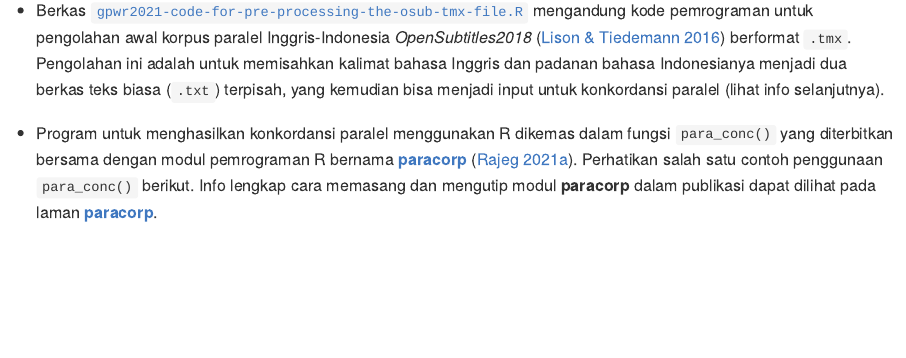
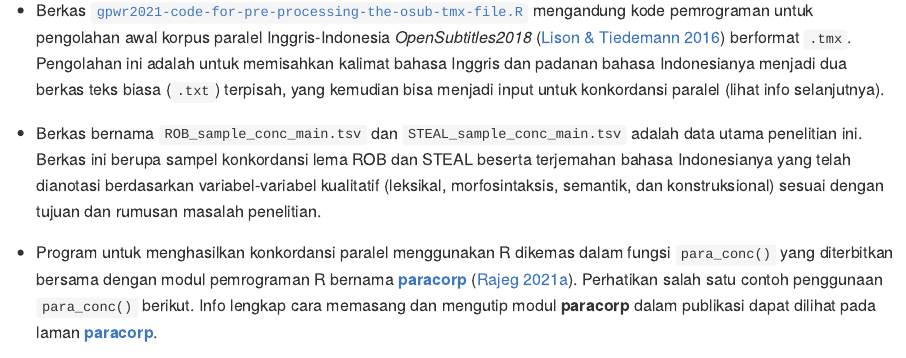
Before and after one commit to gederajeg/rob-steal-parallel-corpora, an R Markdown document (README.Rmd): the page in a window 1100 px wide, from 1080 px down. The pictures show the output file README.md that the author committed with the source, drawn offline in the style of GitHub; long lines of code are wrapped; badge pictures from the web are left out.

Commit message:
Update README with info on the main database.

````diff
--- a/README.Rmd
+++ b/README.Rmd
@@ -36,6 +36,8 @@ Luaran utama dari penelitian ini, yaitu artikel jurnal, saat ini sedang dalam pr
 
 - Berkas [`gpwr2021-code-for-pre-processing-the-osub-tmx-file.R`](https://github.com/gederajeg/rob-steal-parallel-corpora/blob/main/gpwr2021-code-for-pre-processing-the-osub-tmx-file.R) mengandung kode pemrograman untuk pengolahan awal korpus paralel Inggris-Indonesia *OpenSubtitles2018* [@lison_opensubtitles2016_2016] berformat `.tmx`. Pengolahan ini adalah untuk memisahkan kalimat bahasa Inggris dan padanan bahasa Indonesianya menjadi dua berkas teks biasa (`.txt`) terpisah, yang kemudian bisa menjadi input untuk konkordansi paralel (lihat info selanjutnya).
 
+- Berkas bernama `ROB_sample_conc_main.tsv` dan `STEAL_sample_conc_main.tsv` adalah data utama penelitian ini. Berkas ini berupa sampel konkordansi lema ROB dan STEAL beserta terjemahan bahasa Indonesianya yang telah dianotasi berdasarkan variabel-variabel kualitatif (leksikal, morfosintaksis, semantik, dan konstruksional) sesuai dengan tujuan dan rumusan masalah penelitian.
+
 - Program untuk menghasilkan konkordansi paralel menggunakan R dikemas dalam fungsi `para_conc()` yang diterbitkan bersama dengan modul pemrograman R bernama [**paracorp**](https://gederajeg.github.io/paracorp/) [@rajeg_paracorp_2021]. Perhatikan salah satu contoh penggunaan `para_conc()` berikut. Info lengkap cara memasang dan mengutip modul **paracorp** dalam publikasi dapat dilihat pada laman [**paracorp**](https://gederajeg.github.io/paracorp/).
 
 ```{r contoh-paraconc}
````
Also changed, not shown: README.md.
